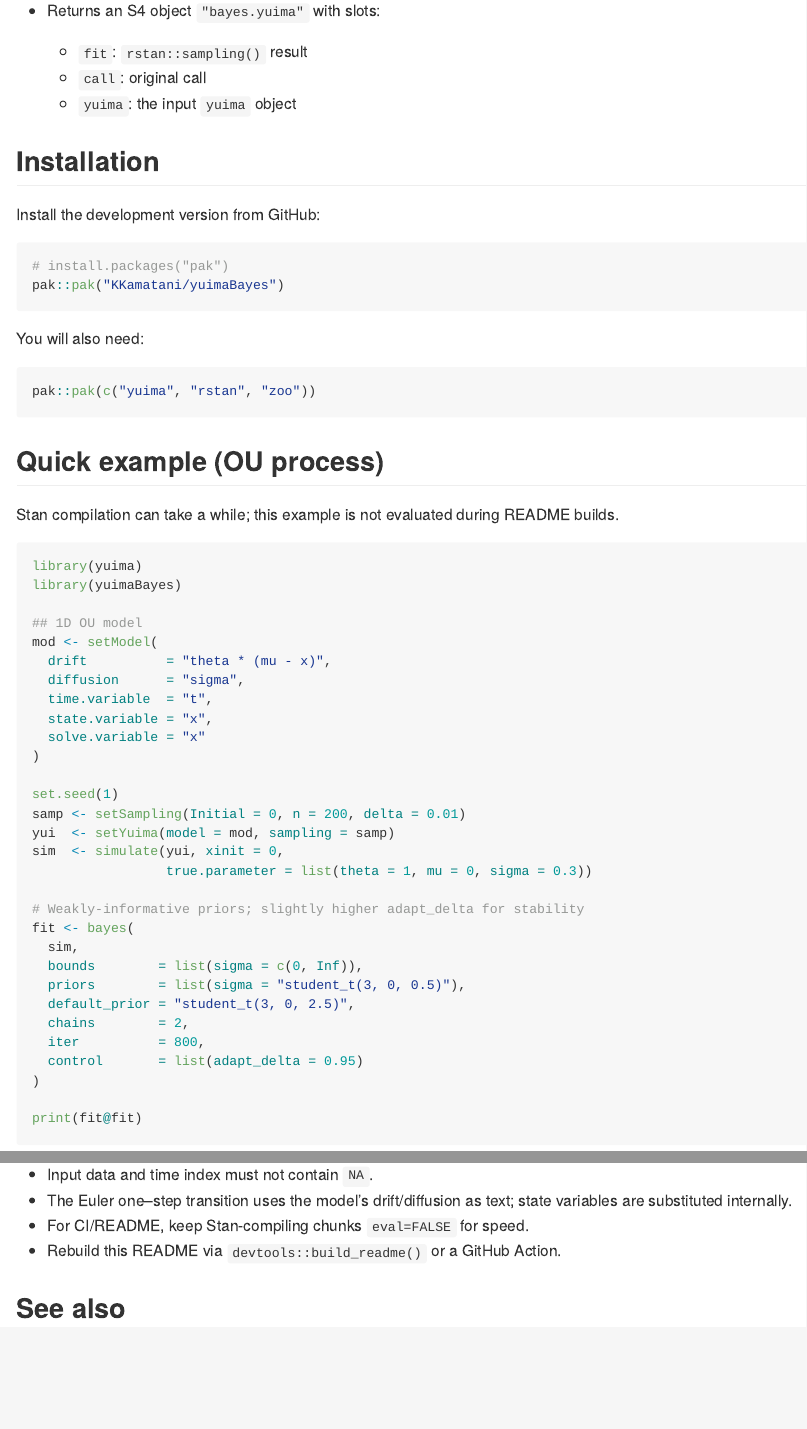
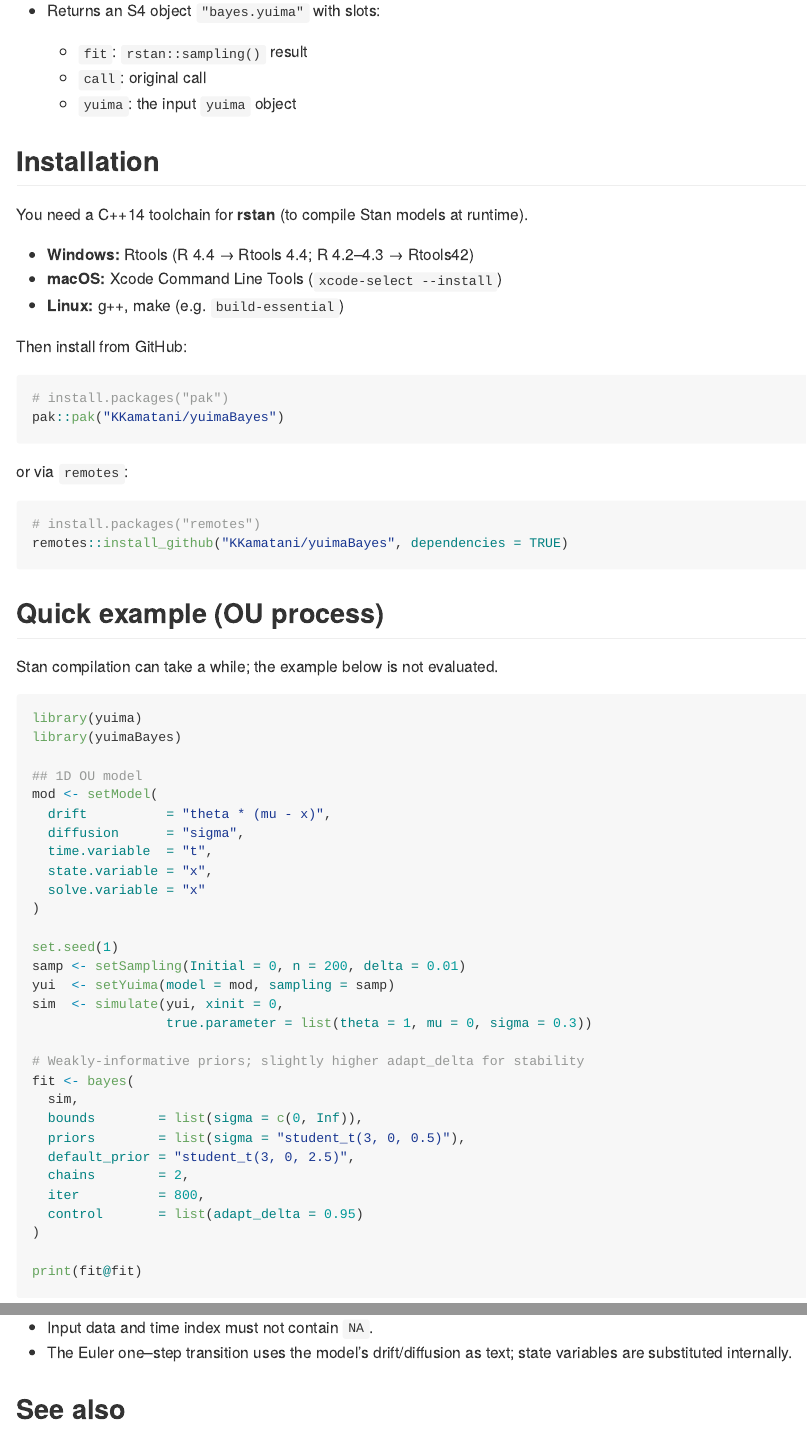
Before and after one commit to KKamatani/yuimaBayes, an R Markdown document (README.Rmd): the page in a window 1100 px wide, from 450 px down, and a second part further down, joined at a grey line. Rendered offline with R 4.5, knitr and Pandoc, with nearby package versions.

Commit message:
Prep public GitHub release: README cleanup & docs

````diff
--- a/README.Rmd
+++ b/README.Rmd
@@ -42,22 +42,30 @@
 
 ## Installation
 
-Install the development version from GitHub:
+You need a C++14 toolchain for **rstan** (to compile Stan models at runtime).
+
+- **Windows:** Rtools (R 4.4 → Rtools 4.4; R 4.2–4.3 → Rtools42)
+- **macOS:** Xcode Command Line Tools (`xcode-select --install`)
+- **Linux:** g++, make (e.g. `build-essential`)
+
+Then install from GitHub:
 
 ```r
 # install.packages("pak")
 pak::pak("KKamatani/yuimaBayes")
 ```
 
-You will also need:
+or via `remotes`:
 
 ```r
-pak::pak(c("yuima", "rstan", "zoo"))
+# install.packages("remotes")
+remotes::install_github("KKamatani/yuimaBayes", dependencies = TRUE)
 ```
+
 
 ## Quick example (OU process)
 
-Stan compilation can take a while; this example is not evaluated during README builds.
+Stan compilation can take a while; the example below is not evaluated.
 
 ```{r ou-example, eval=FALSE}
 library(yuima)
@@ -158,8 +166,7 @@
 
 * Input data and time index must not contain `NA`.
 * The Euler one–step transition uses the model’s drift/diffusion as text; state variables are substituted internally.
-* For CI/README, keep Stan-compiling chunks `eval=FALSE` for speed.
-* Rebuild this README via `devtools::build_readme()` or a GitHub Action.
+
 
 ## See also
 
````
Also changed, not shown: 1 other file.
